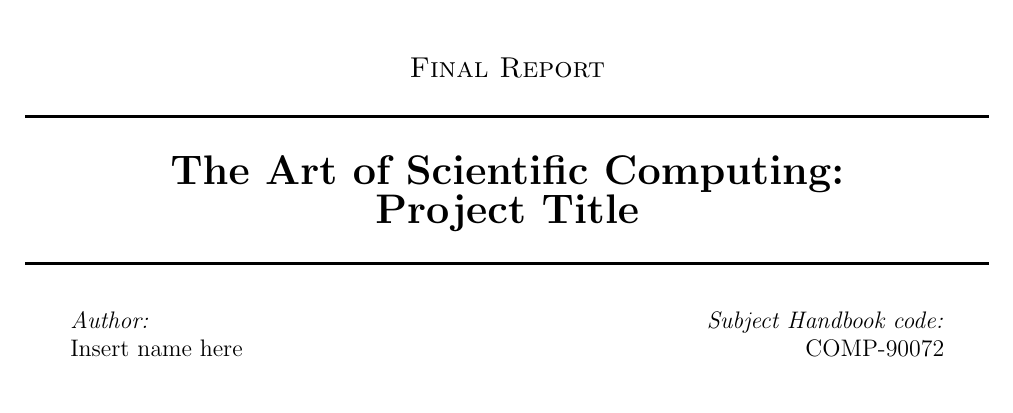
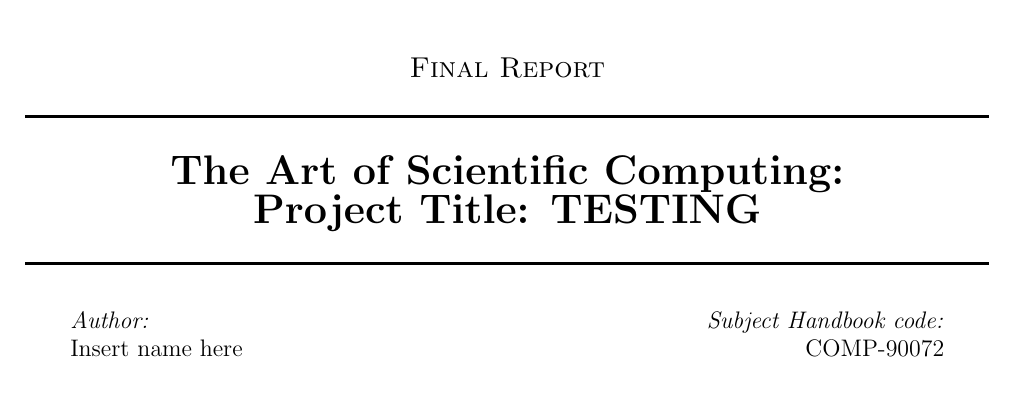
Before and after one commit to SuzieSheehy/FinalReport, a LaTeX document (main.tex, which reads cover.tex): part of page 1 of 8, cut so that both start at the same text. Compiled offline with pdfLaTeX.

Commit message:
Update cover.tex

```diff
--- a/cover.tex
+++ b/cover.tex
@@ -10,7 +10,7 @@
 % Title
 \HRule \\[0.3cm]
 { \huge \bfseries The Art of Scientific Computing:\\
-Project Title}\\[0.3cm]
+Project Title: TESTING }\\[0.3cm]
 
 \HRule \\[0.8cm]
 
```
